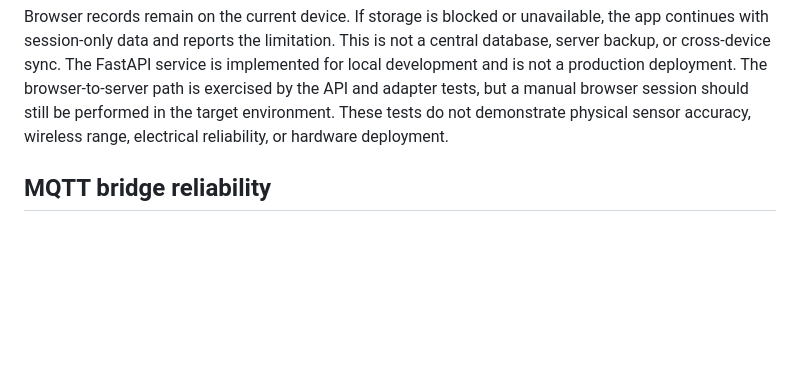
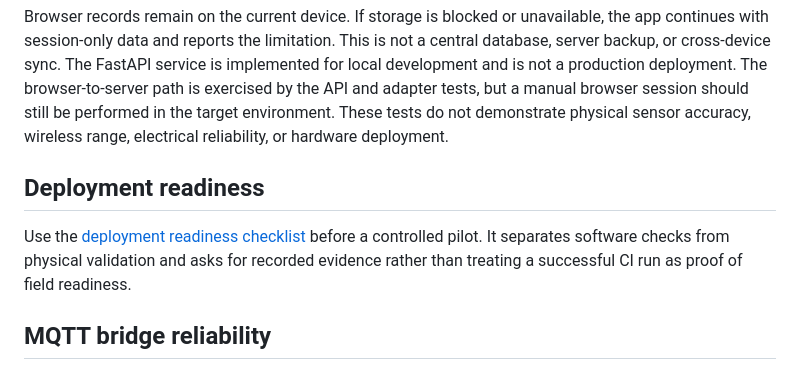
Before and after one commit to chamanvashishth/MW-SENSE, a Markdown page: README.md, the part around the change. Drawn GitHub-style; blank space fills up the shorter version.

Commit message:
docs: link deployment readiness checklist

```diff
--- a/README.md
+++ b/README.md
@@ -108,6 +108,10 @@ The dashboard accesses readings through a small repository interface (`list`, `a
 
 Browser records remain on the current device. If storage is blocked or unavailable, the app continues with session-only data and reports the limitation. This is not a central database, server backup, or cross-device sync. The FastAPI service is implemented for local development and is not a production deployment. The browser-to-server path is exercised by the API and adapter tests, but a manual browser session should still be performed in the target environment. These tests do not demonstrate physical sensor accuracy, wireless range, electrical reliability, or hardware deployment.
 
+
+## Deployment readiness
+
+Use the [deployment readiness checklist](docs/DEPLOYMENT_CHECKLIST.md) before a controlled pilot. It separates software checks from physical validation and asks for recorded evidence rather than treating a successful CI run as proof of field readiness.
 
 ## MQTT bridge reliability
 
```
